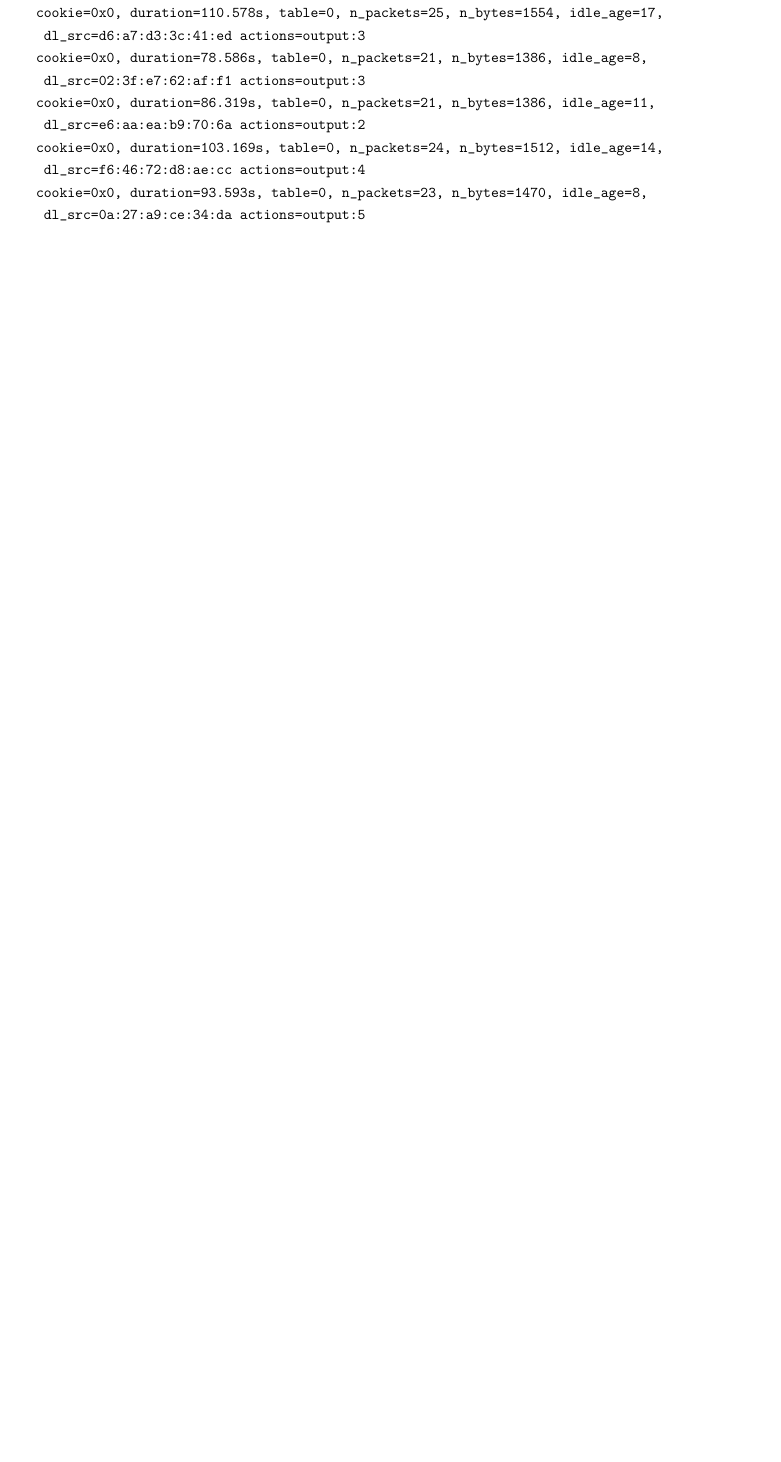
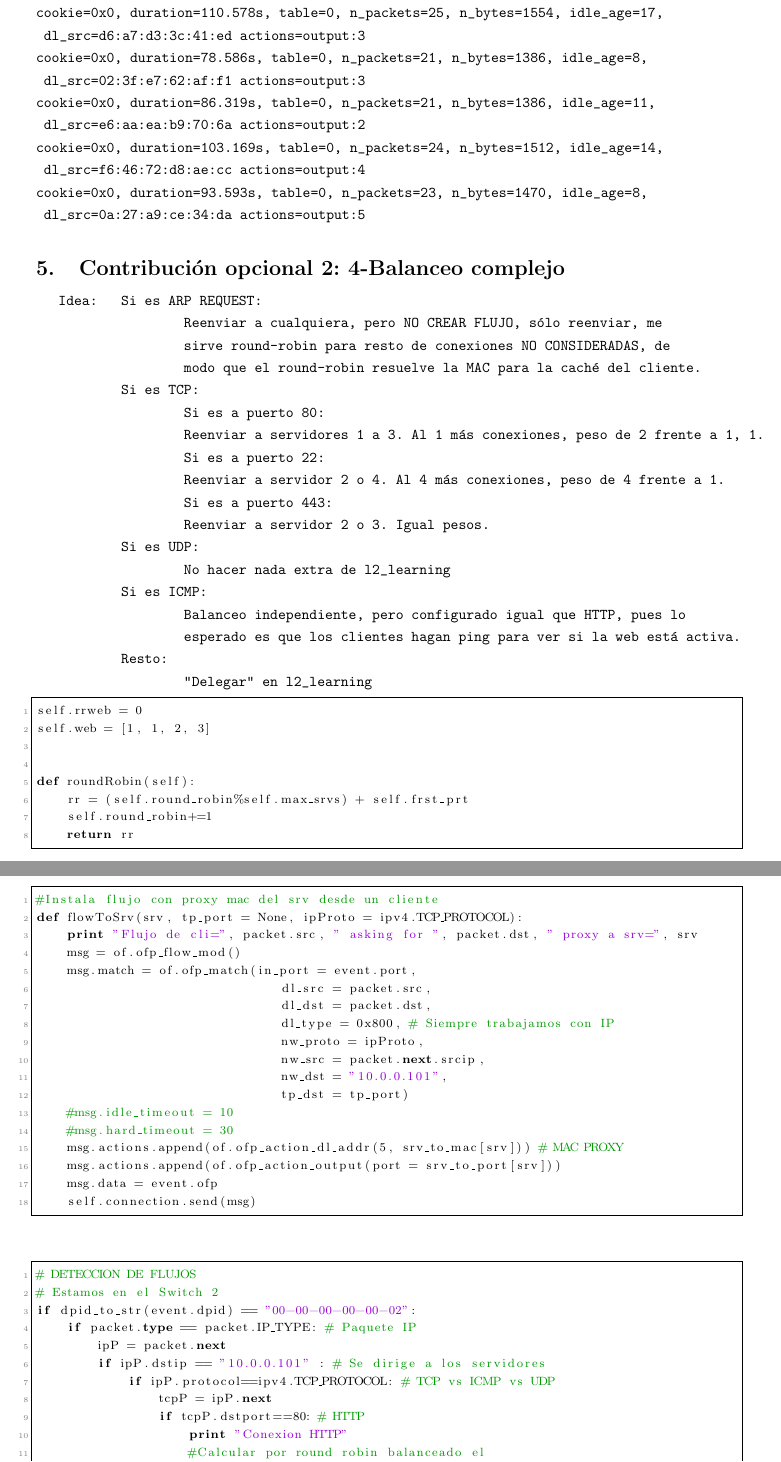
Before and after one commit to jlcs-es/mininet, a LaTeX paper (LaTeX/memoria.tex): part of page 11 of 16 before the commit and two parts of pages 11 and 12 of 18 after it, the two joined at a grey line, cut so that both start at the same text, the shorter picture padded with empty space. Compiled offline with pdfLaTeX.

Commit message:
Avance memoria

```diff
--- a/LaTeX/memoria.tex
+++ b/LaTeX/memoria.tex
@@ -396,3 +394,75 @@ cookie=0x0, duration=103.169s, table=0, n_packets=24, n_bytes=1512, idle_age=14,
 cookie=0x0, duration=93.593s, table=0, n_packets=23, n_bytes=1470, idle_age=8,
  dl_src=0a:27:a9:ce:34:da actions=output:5
 \end{Verbatim}
+
+
+
+\section{Contribución opcional 2: 4-Balanceo complejo}
+
+\begin{BVerbatim}
+Idea:   Si es ARP REQUEST:
+		Reenviar a cualquiera, pero NO CREAR FLUJO, sólo reenviar, me
+		sirve round-robin para resto de conexiones NO CONSIDERADAS, de
+		modo que el round-robin resuelve la MAC para la caché del cliente.
+	Si es TCP:
+		Si es a puerto 80:
+		Reenviar a servidores 1 a 3. Al 1 más conexiones, peso de 2 frente a 1, 1.
+		Si es a puerto 22:
+		Reenviar a servidor 2 o 4. Al 4 más conexiones, peso de 4 frente a 1.
+		Si es a puerto 443:
+		Reenviar a servidor 2 o 3. Igual pesos.
+	Si es UDP:
+		No hacer nada extra de l2_learning
+	Si es ICMP:
+		Balanceo independiente, pero configurado igual que HTTP, pues lo
+		esperado es que los clientes hagan ping para ver si la web está activa.
+	Resto:
+		"Delegar" en l2_learning
+\end{BVerbatim}
+
+\begin{lstlisting}[language=Python]
+self.rrweb = 0
+self.web = [1, 1, 2, 3]
+
+
+def roundRobin(self):
+	rr = (self.round_robin%self.max_srvs) + self.frst_prt
+	self.round_robin+=1
+	return rr
+\end{lstlisting}
+
+\begin{lstlisting}[language=Python]
+#Instala flujo con proxy mac del srv desde un cliente
+def flowToSrv(srv, tp_port = None, ipProto = ipv4.TCP_PROTOCOL):
+	print "Flujo de cli=", packet.src, " asking for ", packet.dst, " proxy a srv=", srv
+	msg = of.ofp_flow_mod()
+	msg.match = of.ofp_match(in_port = event.port,
+								dl_src = packet.src,
+								dl_dst = packet.dst,
+								dl_type = 0x800, # Siempre trabajamos con IP
+								nw_proto = ipProto,
+								nw_src = packet.next.srcip,
+								nw_dst = "10.0.0.101",
+								tp_dst = tp_port)
+	#msg.idle_timeout = 10
+	#msg.hard_timeout = 30
+	msg.actions.append(of.ofp_action_dl_addr(5, srv_to_mac[srv])) # MAC PROXY
+	msg.actions.append(of.ofp_action_output(port = srv_to_port[srv]))
+	msg.data = event.ofp
+	self.connection.send(msg)
+\end{lstlisting}
+
+
+\begin{lstlisting}[language=Python]
+# DETECCION DE FLUJOS
+# Estamos en el Switch 2
+if dpid_to_str(event.dpid) == "00-00-00-00-00-02":
+	if packet.type == packet.IP_TYPE: # Paquete IP
+		ipP = packet.next
+		if ipP.dstip == "10.0.0.101" : # Se dirige a los servidores
+			if ipP.protocol==ipv4.TCP_PROTOCOL: # TCP vs ICMP vs UDP
+				tcpP = ipP.next
+				if tcpP.dstport==80: # HTTP
+					print "Conexion HTTP"
+					#Calcular por round robin balanceado el
+					#servidor a reenviar el trafico
@@ -398,0 +491 @@ cookie=0x0, duration=93.593s, table=0, n_packets=23, n_bytes=1470, idle_age=8,
+		elif tcpP.dstport==443: # HTTPS
```
Also changed, not shown: LaTeX/memoria.pdf, LaTeX/memoria.tex (51 more changed lines).
